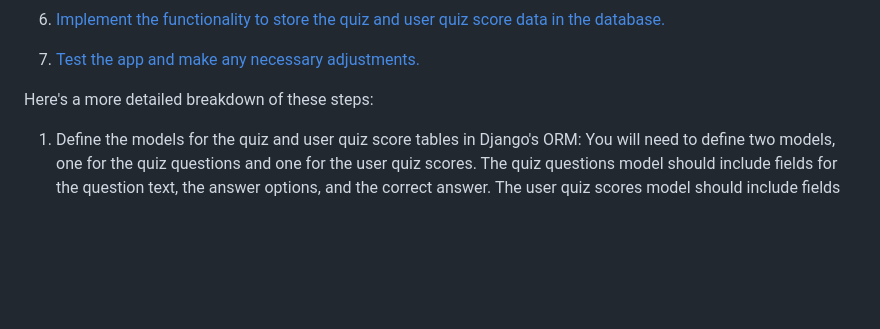
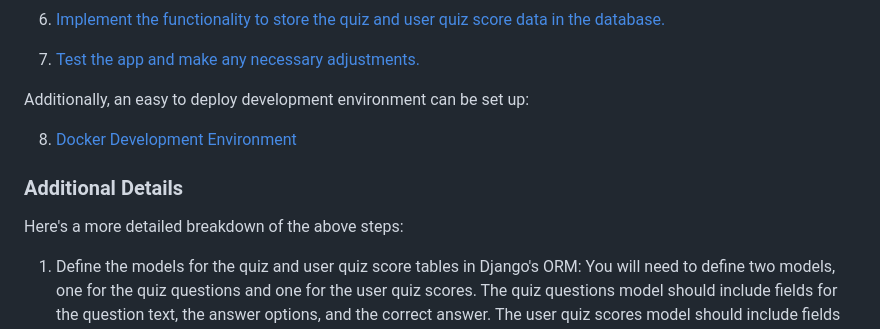
Before and after one commit to jonfernq/Flashcard-Data, a Markdown page: DjangoFashcardApp/README.md, the part around the change. GitHub-like rendering; blank space fills up the shorter version.

```diff
--- a/DjangoFashcardApp/README.md
+++ b/DjangoFashcardApp/README.md
@@ -26,7 +26,13 @@ Here are some general steps you can follow to implement this app in Django:
 
 7. [Test the app and make any necessary adjustments.](https://github.com/jonfernq/Flashcard-Data/blob/main/DjangoFashcardApp/TestApp.md)
 
-Here's a more detailed breakdown of these steps:
+Additionally, an easy to deploy development environment can be set up:
+
+8. [Docker Development Environment](https://github.com/jonfernq/Flashcard-Data/blob/main/DjangoFashcardApp/DockerDevEnvironment.md)
+
+### Additional Details
+
+Here's a more detailed breakdown of the above steps:
 
 1. Define the models for the quiz and user quiz score tables in Django's ORM:
 You will need to define two models, one for the quiz questions and one for the user quiz scores. The quiz questions model should include fields for the question text, the answer options, and the correct answer. The user quiz scores model should include fields for the user's name or ID, the quiz questions answered, and the score.
```
